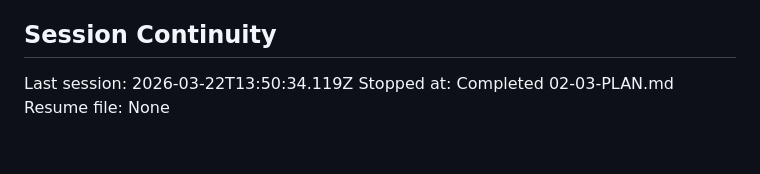
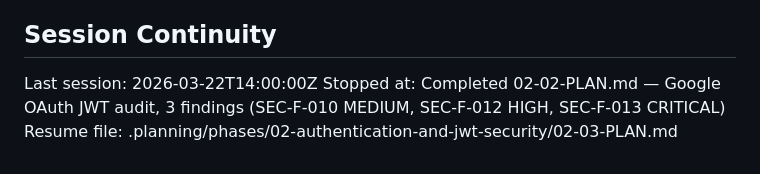
Before and after one commit to Acrazie/AircraftQuiz, a Markdown page: .planning/STATE.md, the part around the change. Drawn GitHub-style.

Commit message:
docs(02-02): complete Google OAuth JWT deep audit plan
- SEC-F-013 CRITICAL: email-match account linking without email_verified
- SEC-F-012 HIGH: bare catch Throwable error handling fragility (C-02/C-09/C-18)
- SEC-F-010 MEDIUM: algorithm whitelist not explicit at call site (defense-in-depth)
- C-07 division assignment verified clean
- firebase/php-jwt v7.0.3 Key object behavior documented (Open Q1 resolved)
- Requirements SEC-02, SEC-13 marked complete

```diff
--- a/.planning/STATE.md
+++ b/.planning/STATE.md
@@ -95,6 +95,6 @@ None yet.
 
 ## Session Continuity
 
-Last session: 2026-03-22T13:50:34.119Z
-Stopped at: Completed 02-03-PLAN.md
-Resume file: None
+Last session: 2026-03-22T14:00:00Z
+Stopped at: Completed 02-02-PLAN.md — Google OAuth JWT audit, 3 findings (SEC-F-010 MEDIUM, SEC-F-012 HIGH, SEC-F-013 CRITICAL)
+Resume file: .planning/phases/02-authentication-and-jwt-security/02-03-PLAN.md
```
Also changed, not shown: .planning/REQUIREMENTS.md (+2 -2 lines), 1 other file.
